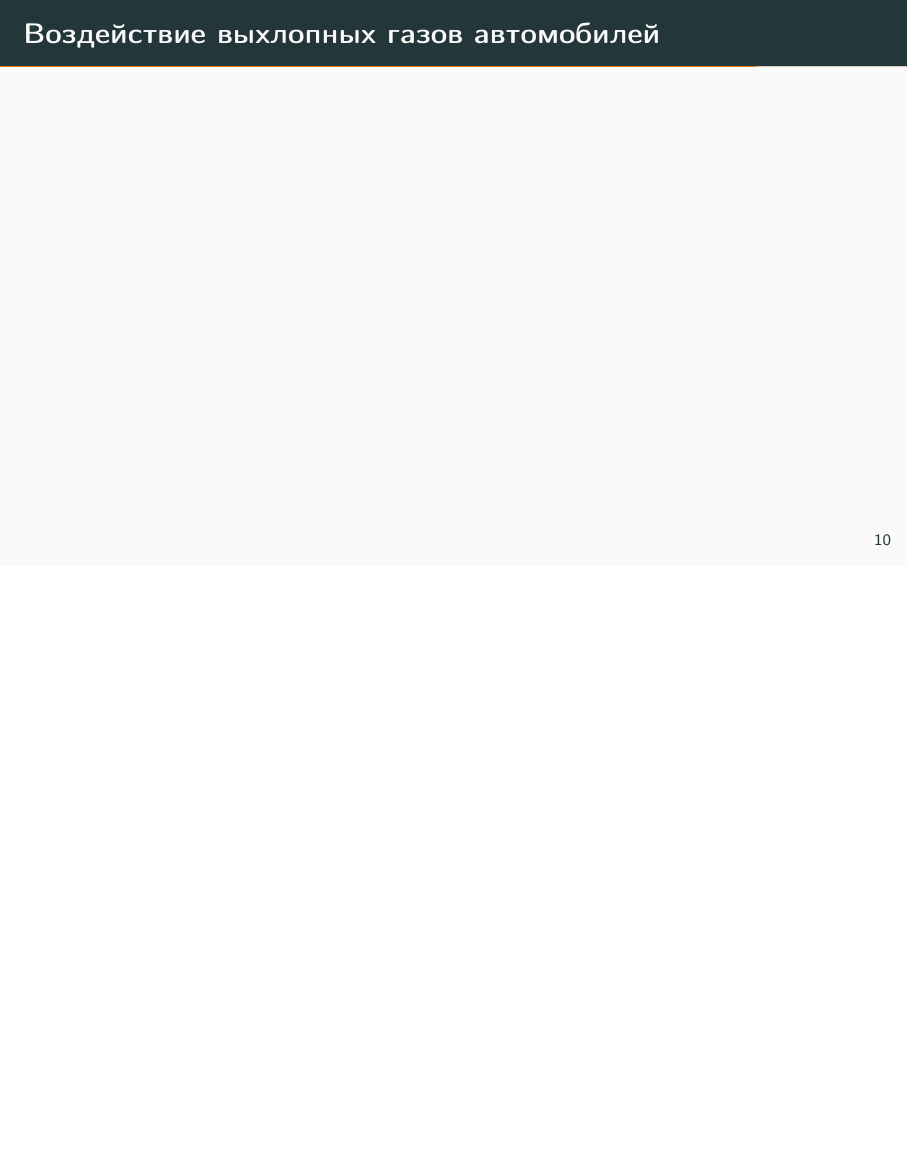
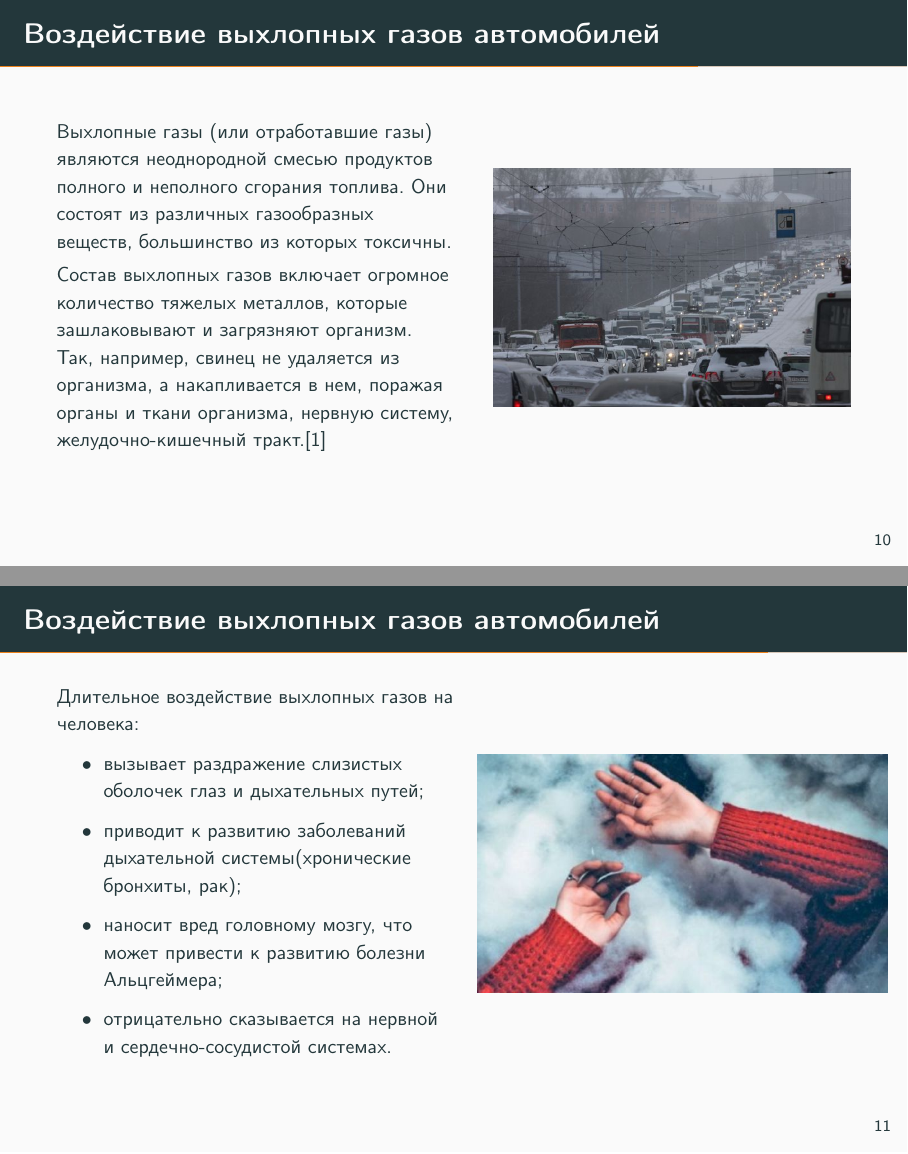
Before and after one commit to vovac12/ecology, LaTeX slides (main.tex, which reads inc/80-exhaust.tex, inc/slides.tex): page 10 of 12 before the commit and pages 10 and 11 of 13 after it, the two joined at a grey line, the shorter picture padded with empty space. Compiled offline with pdfLaTeX.

Commit message:
add exhaust affects slides

```diff
--- /dev/null
+++ b/inc/80-exhaust.tex
@@ -0,0 +1,41 @@
+\section{Воздействие выхлопных газов автомобилей}
+\begin{frame}{\insertsectionhead}
+    \begin{columns}[onlytextwidth,c]
+        \begin{column}{.50\linewidth}
+          \footnotesize
+          Выхлопные газы (или отработавшие газы) являются неоднородной смесью продуктов полного и неполного сгорания топлива.
+          Они состоят из различных газообразных веществ, большинство из которых токсичны.
+
+          \smallskip
+
+          Состав выхлопных газов включает огромное количество тяжелых металлов, которые зашлаковывают и
+          загрязняют организм. Так, например, свинец не удаляется из организма, а накапливается в
+          нем, поражая органы и ткани организма, нервную систему, желудочно-кишечный тракт.\cite{exhausts}
+        \end{column}
+
+        \begin{column}{.45\linewidth}
+          \includegraphics[width=\textwidth]{assets/probki.jpg}
+        \end{column}
+
+      \end{columns}
+\end{frame}
+
+\begin{frame}{\insertsectionhead}
+    \begin{columns}[onlytextwidth]
+        \begin{column}{.50\linewidth}
+          \footnotesize
+          Длительное воздействие выхлопных газов на человека:
+          \begin{itemize}
+              \item вызывает раздражение слизистых оболочек глаз и дыхательных путей;
+              \item приводит к развитию заболеваний дыхательной системы(хронические бронхиты, рак);
+              \item наносит вред головному мозгу, что может привести к развитию болезни Альцгеймера;
+              \item отрицательно сказывается на нервной и сердечно-сосудистой системах.
+          \end{itemize}
+        \end{column}
+
+        \begin{column}{.47\linewidth}
+          \includegraphics[width=1.1\textwidth]{assets/chelovek-umeraet-ot-vihlopa.jpg}
+        \end{column}
+
+      \end{columns}
+\end{frame}
--- a/inc/slides.tex
+++ b/inc/slides.tex
@@ -29,9 +29,7 @@
 \begin{frame}{\insertsectionhead}
 \end{frame}
 
-\section{Воздействие выхлопных газов автомобилей}
-\begin{frame}{\insertsectionhead}
-\end{frame}
+\input{inc/80-exhaust}
 
 \input{inc/90-conclusion}
 
```
Also changed, not shown: main.bib (+8 -0 lines), assets/chelovek-umeraet-ot-vihlopa.jpg (added), assets/probki.jpg (added), 1 other file.
